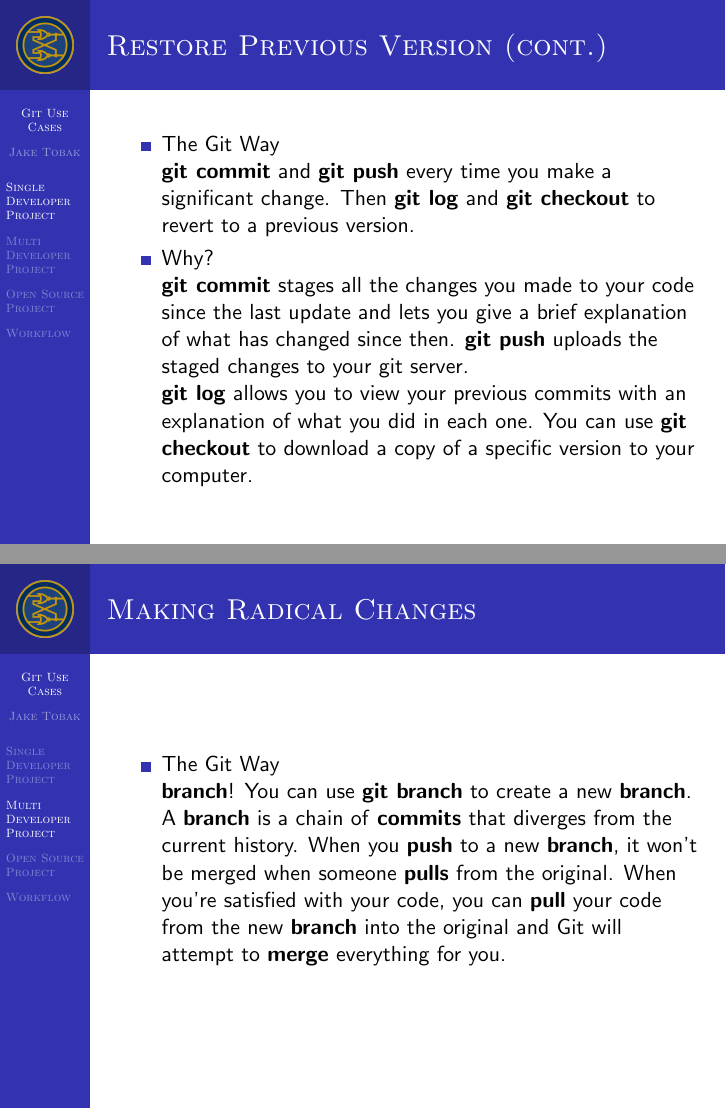
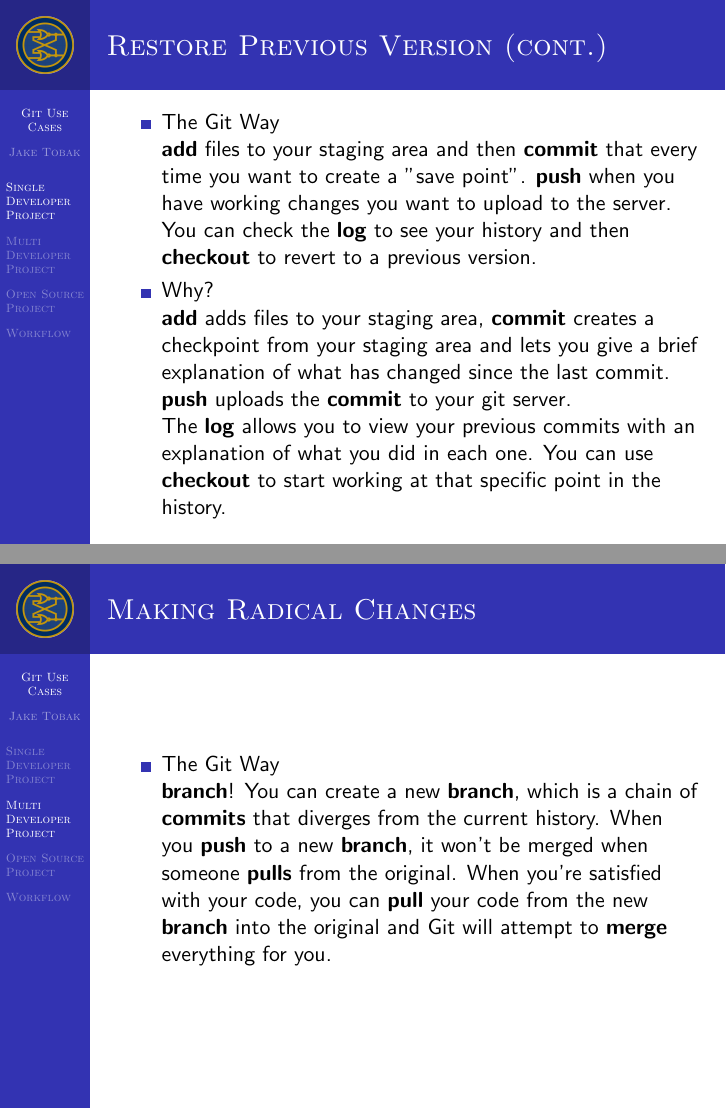
Before and after one commit to ECSIG/presentations, LaTeX slides (git_workshop/git_use_cases/git_use_cases.tex): pages 14 and 27 of 34, joined at a grey line. Compiled offline with pdfLaTeX.

Commit message:
Update slides

```diff
--- a/git_workshop/git_use_cases/git_use_cases.tex
+++ b/git_workshop/git_use_cases/git_use_cases.tex
@@ -10,7 +10,6 @@
 
 
 \title{Git Use Cases}
-\subtitle{Subtitle? pft...}
 \author{Jake Tobak}
 \institute{Engineering and Computer Science Interest Group \\
            URI Student ACM Chapter}
@@ -76,11 +75,11 @@
 \begin{frame}{Restore Previous Version (cont.)}
 \begin{itemize}
   \item The Git Way\\
-        \textbf{git commit} and \textbf{git push} every time you make a significant change. Then \textbf{git log} and \textbf{git checkout} to revert to a previous version.
+        \textbf{add} files to your staging area and then \textbf{commit} that  every time you want to create a "save point". \textbf{push} when you have working changes you want to upload to the server. You can check the \textbf{log} to see your history and then \textbf{checkout} to revert to a previous version.
   \pause
   \item Why?\\
-        \textbf{git commit} stages all the changes you made to your code since the last update and lets you give a brief explanation of what has changed since then. \textbf{git push} uploads the staged changes to your git server.\\
-        \textbf{git log} allows you to view your previous commits with an explanation of what you did in each one. You can use \textbf{git checkout} to download a copy of a specific version to your computer.
+        \textbf{add} adds files to your staging area, \textbf{commit} creates a checkpoint from your staging area and lets you give a brief explanation of what has changed since the last commit. \textbf{push} uploads the \textbf{commit} to your git server.\\
+        The \textbf{log} allows you to view your previous commits with an explanation of what you did in each one. You can use \textbf{checkout} to start working at that specific point in the history.
   \end{itemize}
 
 
@@ -148,7 +147,7 @@
 \begin{frame}{Making Radical Changes}
   \begin{itemize}
     \item The Git Way\\
-            \textbf{branch}! You can use \textbf{git branch} to create a new \textbf{branch}. A \textbf{branch} is a chain of \textbf{commits} that diverges from the current history. When you \textbf{push} to a new \textbf{branch}, it won't be merged when someone \textbf{pulls} from the original. When you're satisfied with your code, you can \textbf{pull} your code from the new \textbf{branch} into the original and Git will attempt to \textbf{merge} everything for you.
+            \textbf{branch}! You can create a new \textbf{branch}, which is a chain of \textbf{commits} that diverges from the current history. When you \textbf{push} to a new \textbf{branch}, it won't be merged when someone \textbf{pulls} from the original. When you're satisfied with your code, you can \textbf{pull} your code from the new \textbf{branch} into the original and Git will attempt to \textbf{merge} everything for you.
   \end{itemize}
 \end{frame}
 
```
Also changed, not shown: git_workshop/git_use_cases/git_use_cases.pdf, git_workshop/git_use_cases/git_use_cases.tex (8 more changed lines).
